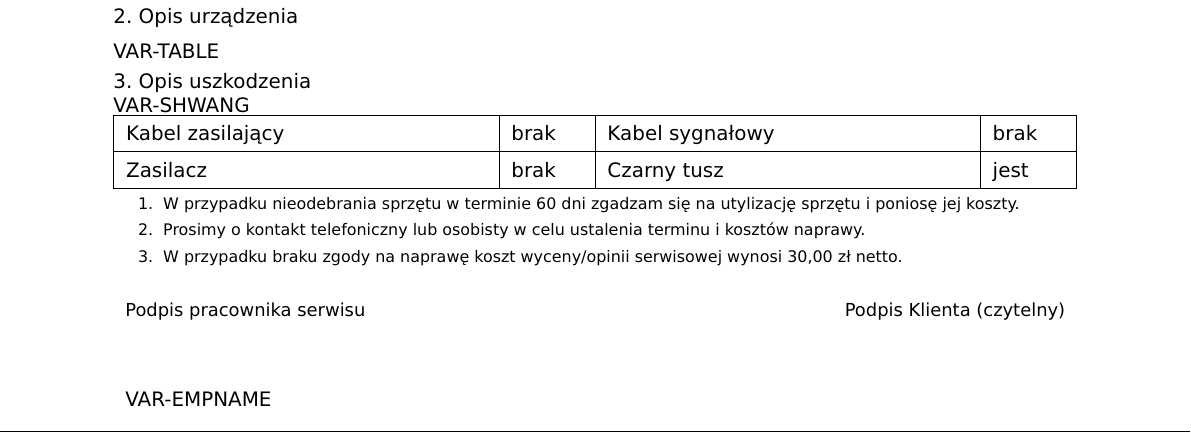
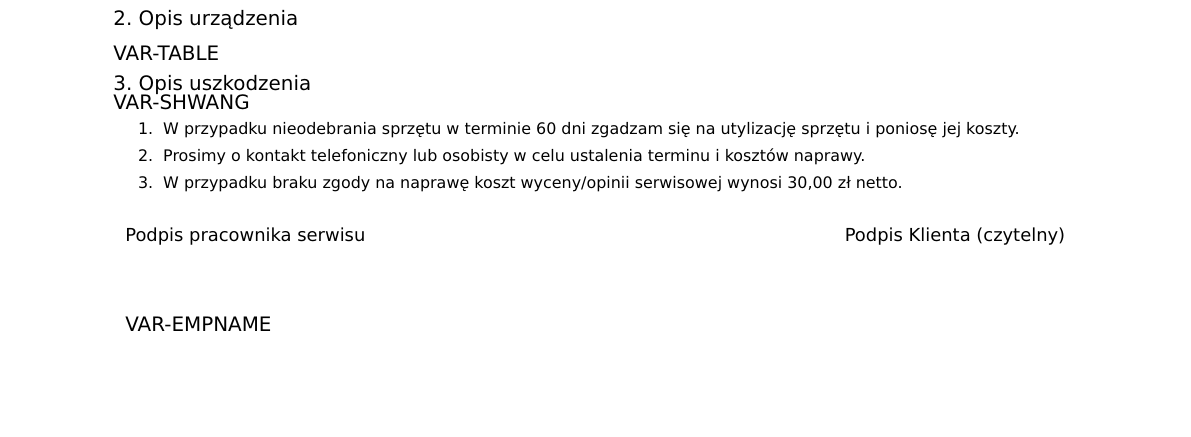
Before and after one commit to SprytnyModrzew/PrinterProject, a LaTeX document (template.tex): part of the page, cut so that both start at the same text, the shorter picture padded with empty space. Compiled offline with pdfLaTeX.

Commit message:
hopefully final

```diff
--- a/template.tex
+++ b/template.tex
@@ -60,17 +60,6 @@ VAR-TABLE
 \vspace{1mm} \\
 3. Opis uszkodzenia \\
 VAR-SHWANG
-
-\begin{tabular}{
-  |p{\dimexpr.40\linewidth-2\tabcolsep-1.3333\arrayrulewidth}
-  |p{\dimexpr.10\linewidth-2\tabcolsep-1.3333\arrayrulewidth}
-  |p{\dimexpr.40\linewidth-2\tabcolsep-1.3333\arrayrulewidth}
-  |p{\dimexpr.10\linewidth-2\tabcolsep-1.3333\arrayrulewidth}|
-  }
-  \hline
- Kabel zasilający         & brak & Kabel sygnałowy & brak               \\ \hline
-  Zasilacz         & brak & Czarny tusz & jest                \\ \hline
-\end{tabular}
 \begin{footnotesize}
 \begin{enumerate}
 \item W przypadku nieodebrania sprzętu w terminie 60 dni zgadzam się na utylizację sprzętu i poniosę jej koszty.\\
```
